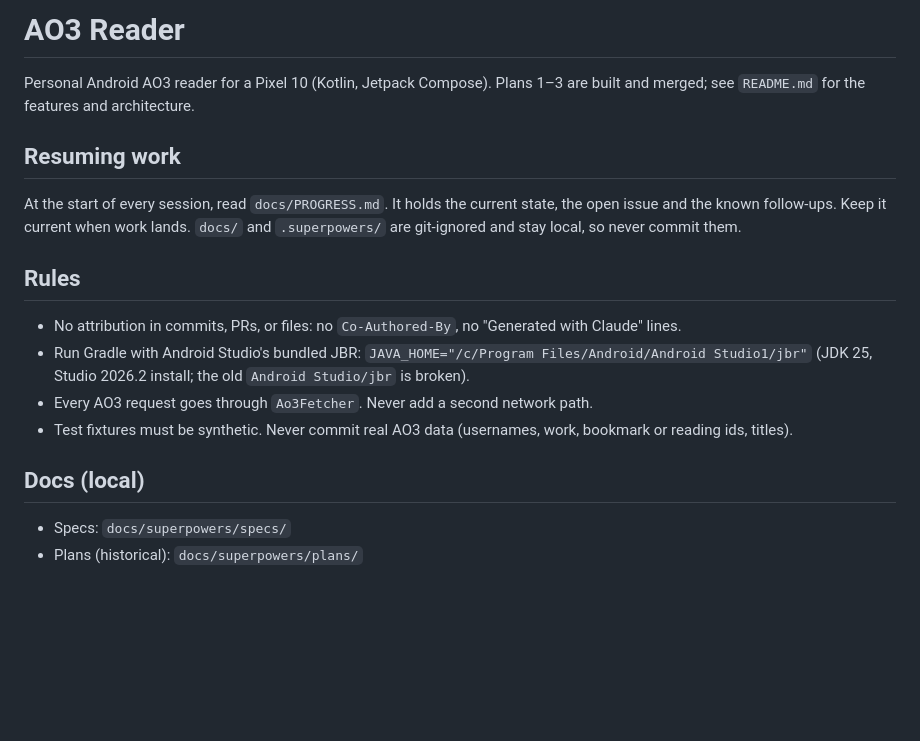
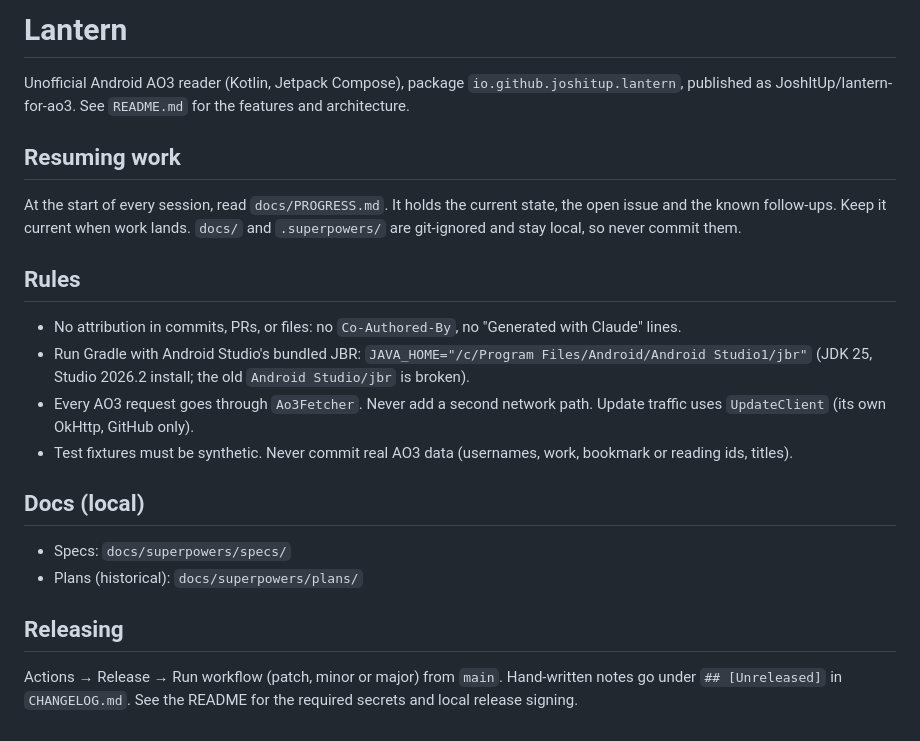
Before and after one commit to JoshItUp/lantern-for-ao3, a Markdown page: CLAUDE.md, the part around the change. Drawn GitHub-style; blank space fills up the shorter version.

```diff
--- a/CLAUDE.md
+++ b/CLAUDE.md
@@ -1,6 +1,6 @@
-# AO3 Reader
+# Lantern
 
-Personal Android AO3 reader for a Pixel 10 (Kotlin, Jetpack Compose). Plans 1–3 are built and merged; see `README.md` for the features and architecture.
+Unofficial Android AO3 reader (Kotlin, Jetpack Compose), package `io.github.joshitup.lantern`, published as JoshItUp/lantern-for-ao3. See `README.md` for the features and architecture.
 
 ## Resuming work
 At the start of every session, read `docs/PROGRESS.md`. It holds the current state, the open issue and the known follow-ups. Keep it current when work lands. `docs/` and `.superpowers/` are git-ignored and stay local, so never commit them.
@@ -8,9 +8,12 @@ At the start of every session, read `docs/PROGRESS.md`. It holds the current sta
 ## Rules
 - No attribution in commits, PRs, or files: no `Co-Authored-By`, no "Generated with Claude" lines.
 - Run Gradle with Android Studio's bundled JBR: `JAVA_HOME="/c/Program Files/Android/Android Studio1/jbr"` (JDK 25, Studio 2026.2 install; the old `Android Studio/jbr` is broken).
-- Every AO3 request goes through `Ao3Fetcher`. Never add a second network path.
+- Every AO3 request goes through `Ao3Fetcher`. Never add a second network path. Update traffic uses `UpdateClient` (its own OkHttp, GitHub only).
 - Test fixtures must be synthetic. Never commit real AO3 data (usernames, work, bookmark or reading ids, titles).
 
 ## Docs (local)
 - Specs: `docs/superpowers/specs/`
 - Plans (historical): `docs/superpowers/plans/`
+
+## Releasing
+Actions → Release → Run workflow (patch, minor or major) from `main`. Hand-written notes go under `## [Unreleased]` in `CHANGELOG.md`. See the README for the required secrets and local release signing.
```
Also changed, not shown: README.md (+42 -14 lines), docs-public/icon-512.png (added), docs-public/social-preview.png (added), 1 other file.
